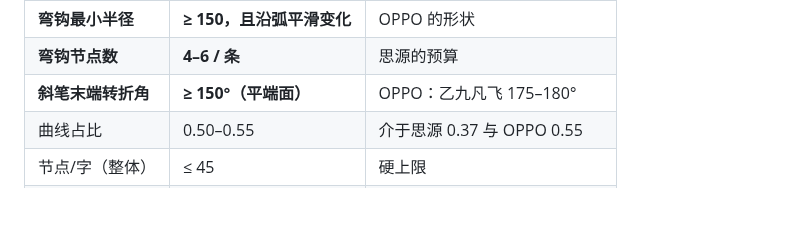
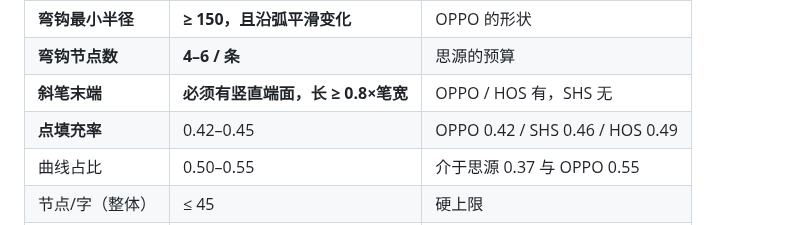
Before and after one commit to w-run/wdsans, a Markdown page: docs/ABSORB.md, the part around one of its changes. Rendered like a GitHub page; blank space fills up the shorter version.

```diff
--- a/docs/ABSORB.md
+++ b/docs/ABSORB.md
@@ -254,7 +306,8 @@ shs 11.5%   hos 11.0%   ops 10.0%   wdo 11.0%
 | 折笔折角 | 方肩（r=0） | 四家一致 |
 | **弯钩最小半径** | **≥ 150，且沿弧平滑变化** | OPPO 的形状 |
 | **弯钩节点数** | **4–6 / 条** | 思源的预算 |
-| **斜笔末端转折角** | **≥ 150°（平端面）** | OPPO：乙九凡飞 175–180° |
+| **斜笔末端** | **必须有竖直端面，长 ≥ 0.8×笔宽** | OPPO / HOS 有，SHS 无 |
+| **点填充率** | 0.42–0.45 | OPPO 0.42 / SHS 0.46 / HOS 0.49 |
 | 曲线占比 | 0.50–0.55 | 介于思源 0.37 与 OPPO 0.55 |
 | 节点/字（整体） | ≤ 45 | 硬上限 |
 | 繁简补偿 | −11% | 鸿蒙 11.0 / 思源 11.5 |
```
Also changed, not shown: other parts of docs/ABSORB.md (+52 -0 lines), docs/img/dots.png (added), 1 other file.
